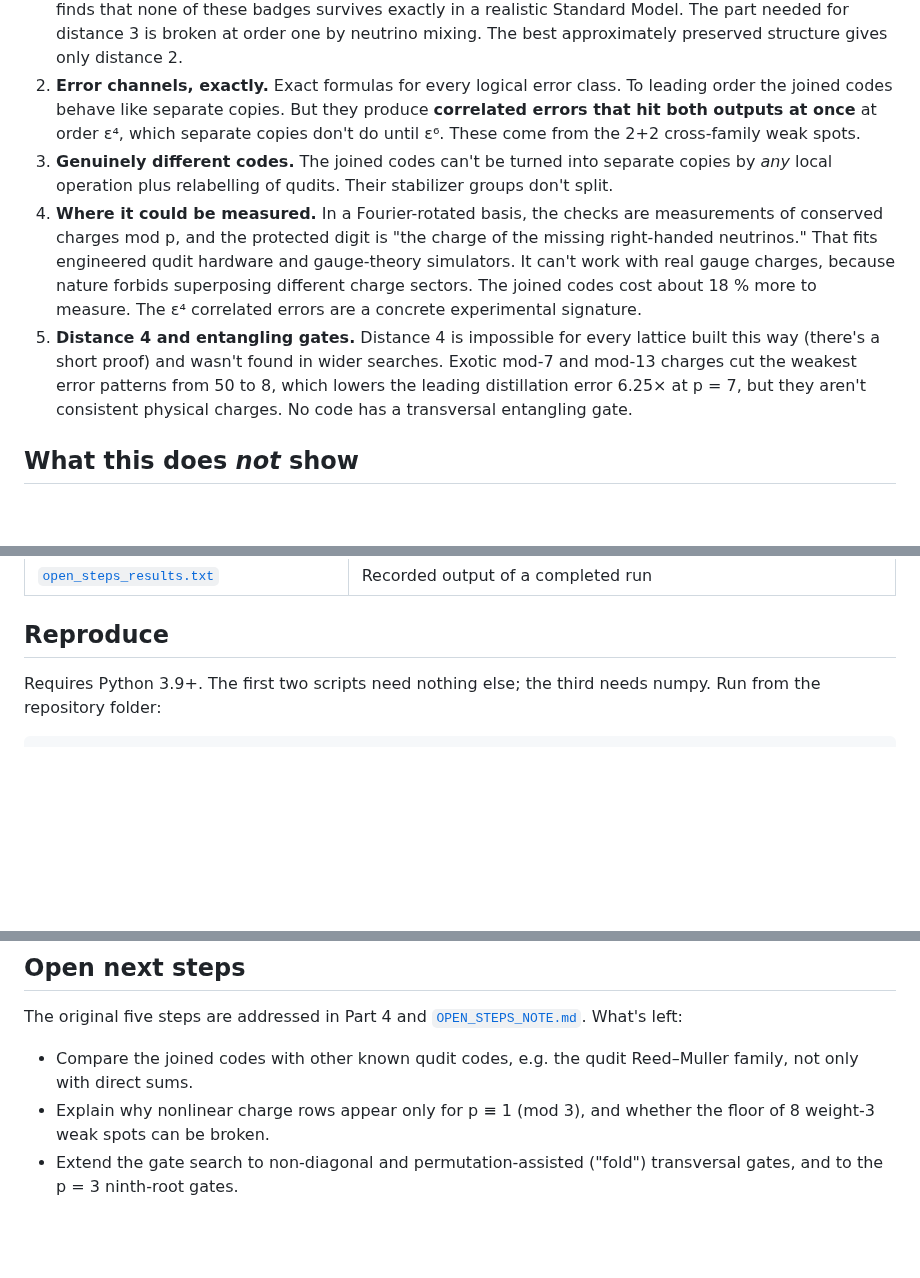
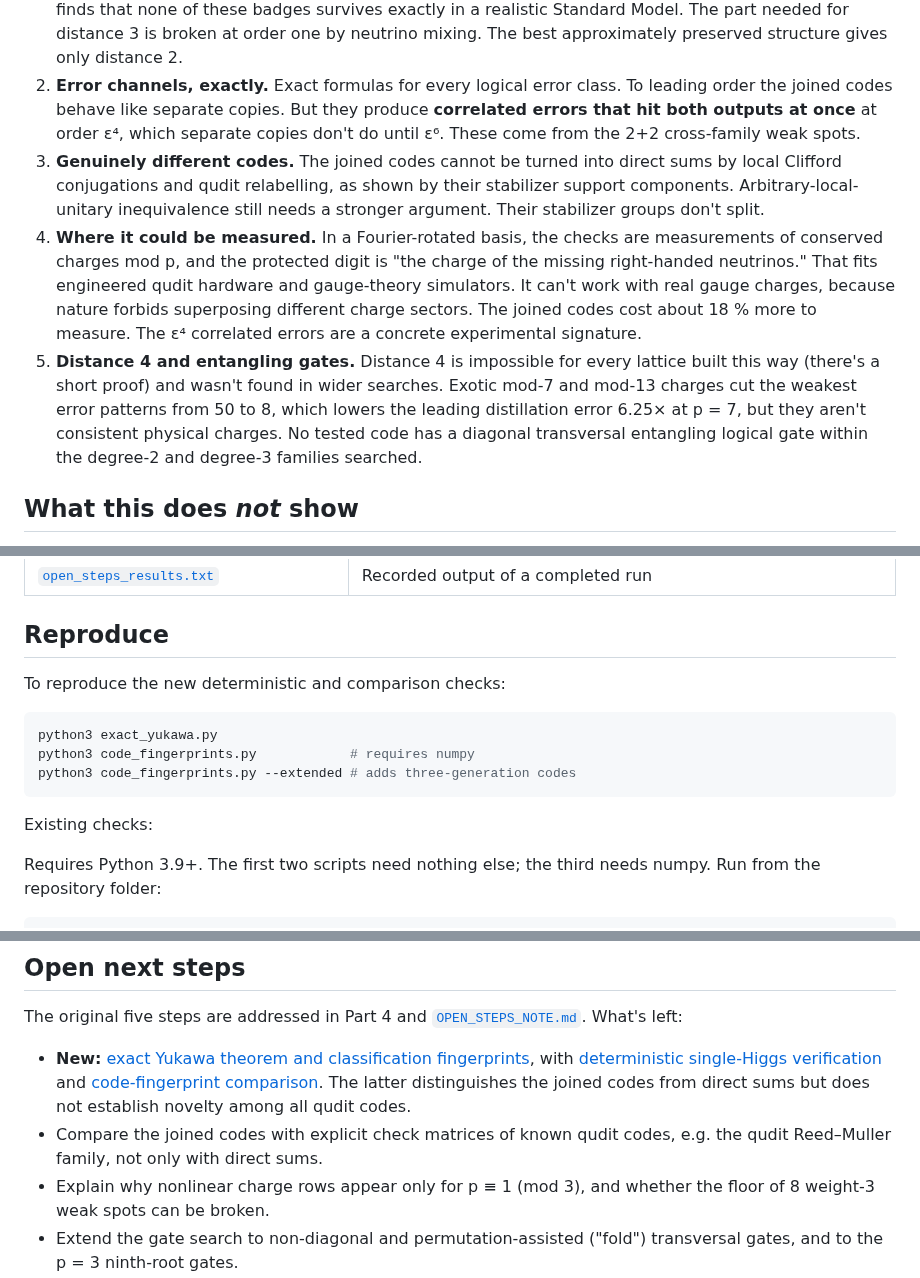
Before and after one commit to HiroSakuraba/Standard-model-generation-as-quantum-error-correction, a Markdown page: README.md, 3 parts joined by grey strips. GitHub-like rendering; blank space fills up the shorter version.

Commit message:
Link exact Yukawa theorem and narrow classification claims

````diff
--- a/README.md
+++ b/README.md
@@ -67,9 +67,9 @@ The five open steps from earlier versions are now worked through in [`OPEN_STEPS
 
 1. **Real flavour physics.** The original smart badges have a deeper problem than mixing: they treat the three quark colours differently, so the strong force itself breaks them. The only badges the forces allow are family-by-family versions of **B−L** and **right-handed isospin**. Those *do* give working codes (`[[30,2,3]]` and `[[45,3,3]]` for every prime p ≥ 5). But an exhaustive scan of possible Yukawa couplings finds that none of these badges survives exactly in a realistic Standard Model. The part needed for distance 3 is broken at order one by neutrino mixing. The best approximately preserved structure gives only distance 2.
 2. **Error channels, exactly.** Exact formulas for every logical error class. To leading order the joined codes behave like separate copies. But they produce **correlated errors that hit both outputs at once** at order ε⁴, which separate copies don't do until ε⁶. These come from the 2+2 cross-family weak spots.
-3. **Genuinely different codes.** The joined codes can't be turned into separate copies by *any* local operation plus relabelling of qudits. Their stabilizer groups don't split.
+3. **Genuinely different codes.** The joined codes cannot be turned into direct sums by local Clifford conjugations and qudit relabelling, as shown by their stabilizer support components. Arbitrary-local-unitary inequivalence still needs a stronger argument. Their stabilizer groups don't split.
 4. **Where it could be measured.** In a Fourier-rotated basis, the checks are measurements of conserved charges mod p, and the protected digit is "the charge of the missing right-handed neutrinos." That fits engineered qudit hardware and gauge-theory simulators. It can't work with real gauge charges, because nature forbids superposing different charge sectors. The joined codes cost about 18 % more to measure. The ε⁴ correlated errors are a concrete experimental signature.
-5. **Distance 4 and entangling gates.** Distance 4 is impossible for every lattice built this way (there's a short proof) and wasn't found in wider searches. Exotic mod-7 and mod-13 charges cut the weakest error patterns from 50 to 8, which lowers the leading distillation error 6.25× at p = 7, but they aren't consistent physical charges. No code has a transversal entangling gate.
+5. **Distance 4 and entangling gates.** Distance 4 is impossible for every lattice built this way (there's a short proof) and wasn't found in wider searches. Exotic mod-7 and mod-13 charges cut the weakest error patterns from 50 to 8, which lowers the leading distillation error 6.25× at p = 7, but they aren't consistent physical charges. No tested code has a diagonal transversal entangling logical gate within the degree-2 and degree-3 families searched.
 
 ## What this does *not* show
 
@@ -97,6 +97,16 @@ The five open steps from earlier versions are now worked through in [`OPEN_STEPS
 
 ## Reproduce
 
+To reproduce the new deterministic and comparison checks:
+
+```bash
+python3 exact_yukawa.py
+python3 code_fingerprints.py            # requires numpy
+python3 code_fingerprints.py --extended # adds three-generation codes
+```
+
+Existing checks:
+
 Requires Python 3.9+. The first two scripts need nothing else; the third needs numpy. Run from the repository folder:
 
 ```bash
@@ -111,7 +121,8 @@ Between them, the scripts check cubic anomaly cancellation in exact integer arit
 
 The original five steps are addressed in Part 4 and [`OPEN_STEPS_NOTE.md`](OPEN_STEPS_NOTE.md). What's left:
 
-- Compare the joined codes with other known qudit codes, e.g. the qudit Reed–Muller family, not only with direct sums.
+- **New:** [exact Yukawa theorem and classification fingerprints](EXACT_SYMMETRY_AND_CLASSIFICATION.md), with [deterministic single-Higgs verification](exact_yukawa.py) and [code-fingerprint comparison](code_fingerprints.py). The latter distinguishes the joined codes from direct sums but does not establish novelty among all qudit codes.
+- Compare the joined codes with explicit check matrices of known qudit codes, e.g. the qudit Reed–Muller family, not only with direct sums.
 - Explain why nonlinear charge rows appear only for p ≡ 1 (mod 3), and whether the floor of 8 weight-3 weak spots can be broken.
 - Extend the gate search to non-diagonal and permutation-assisted ("fold") transversal gates, and to the p = 3 ninth-root gates.
 - Run a circuit-level simulation, with noisy checks of weight 15–16, to see whether the ε⁴ correlated errors matter in a full distillation factory.
````
